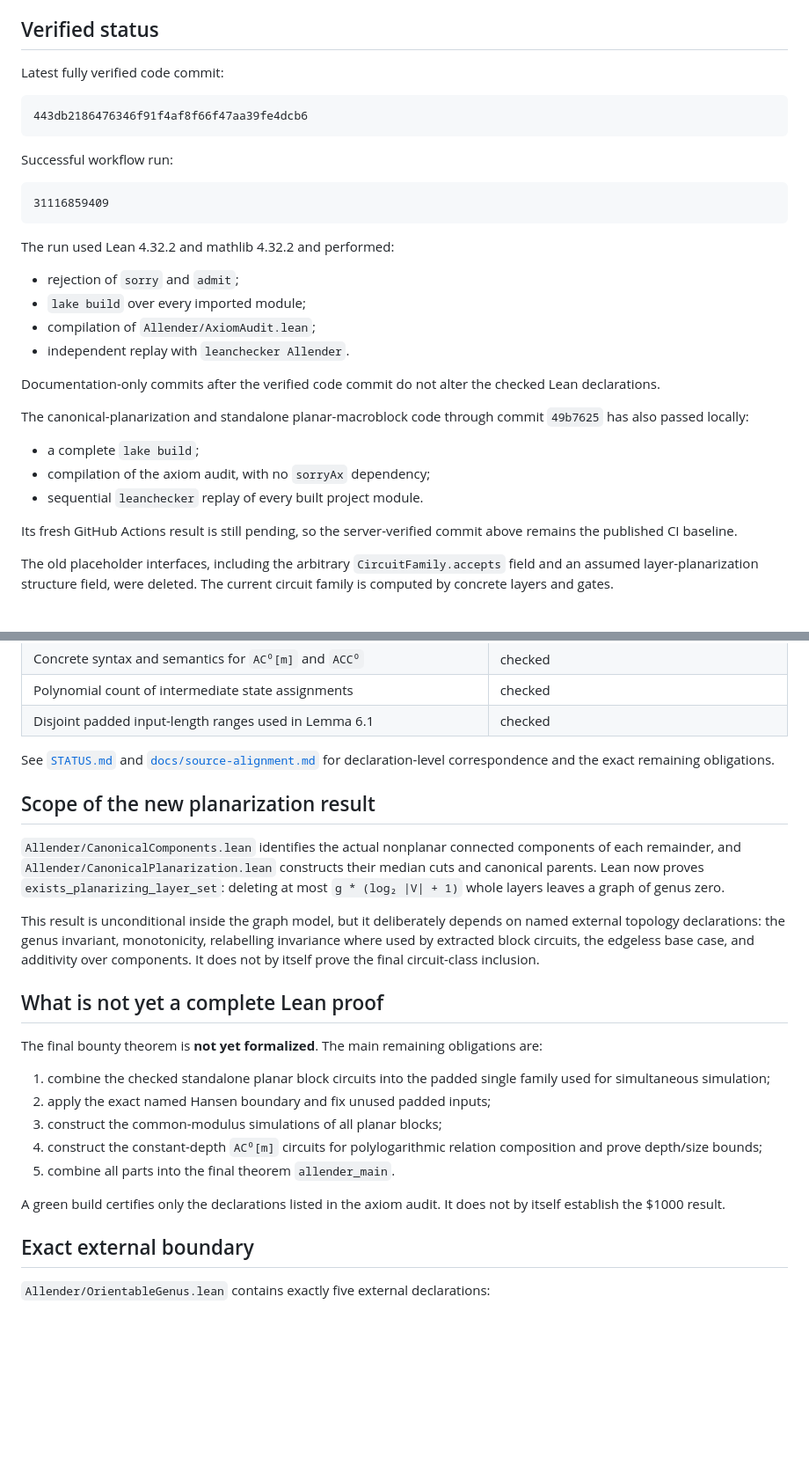
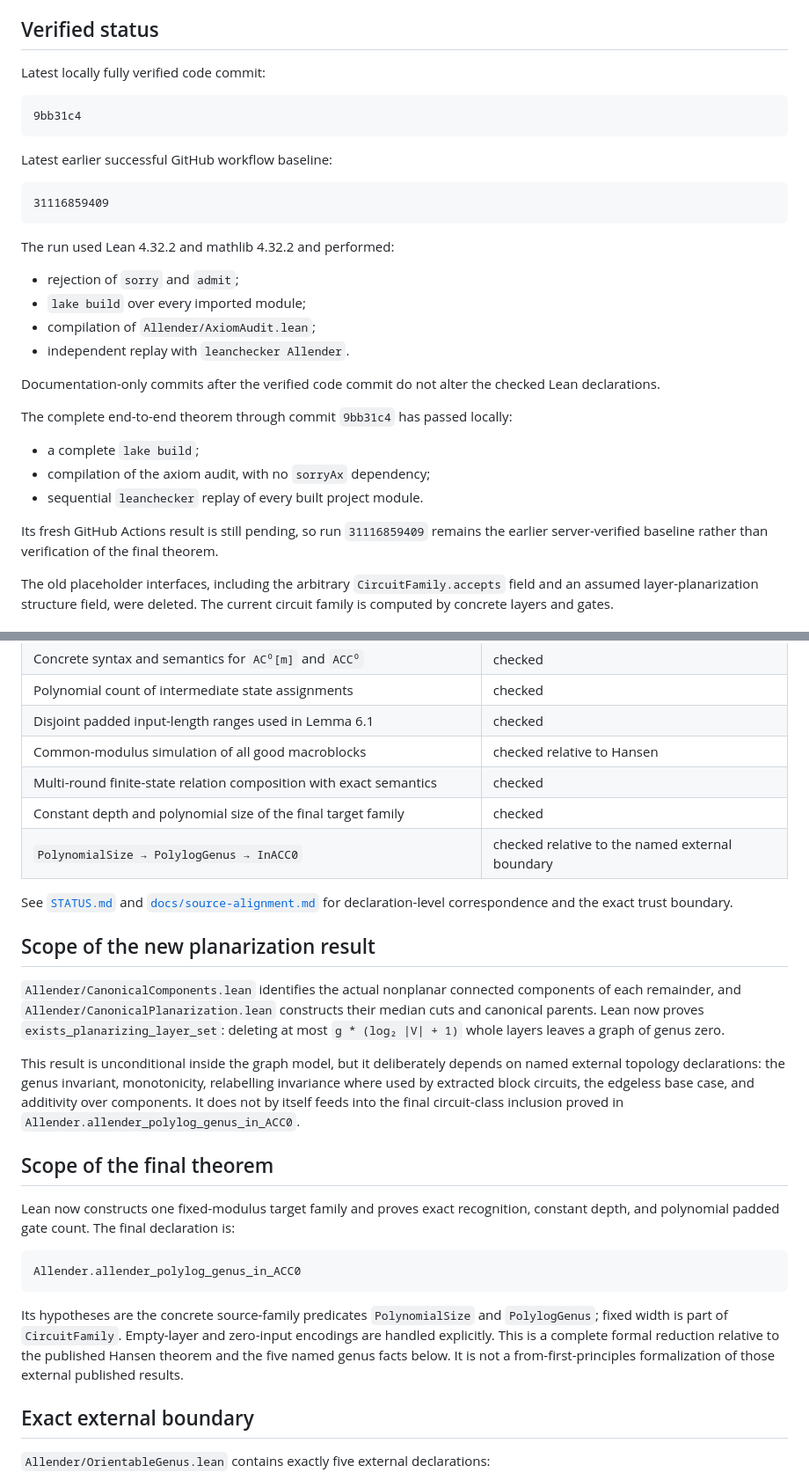
Before and after one commit to Grisha-Pochuev/allender-polylog-genus-lean, a Markdown page: README.md, 2 parts joined by grey strips. Shown at 88% size. Rendered like a GitHub page; blank space fills up the shorter version.

Commit message:
docs: record completed end-to-end Lean reduction

````diff
--- a/README.md
+++ b/README.md
@@ -29,13 +29,13 @@ After synchronization with `main`, this branch may contain the same `reproducibi
 
 ## Verified status
 
-Latest fully verified code commit:
+Latest locally fully verified code commit:
 
 ```text
-443db2186476346f91f4af8f66f47aa39fe4dcb6
+9bb31c4
 ```
 
-Successful workflow run:
+Latest earlier successful GitHub workflow baseline:
 
 ```text
 31116859409
@@ -50,15 +50,14 @@ The run used Lean 4.32.2 and mathlib 4.32.2 and performed:
 
 Documentation-only commits after the verified code commit do not alter the checked Lean declarations.
 
-The canonical-planarization and standalone planar-macroblock code through
-commit `49b7625` has also passed locally:
+The complete end-to-end theorem through commit `9bb31c4` has passed locally:
 
 - a complete `lake build`;
 - compilation of the axiom audit, with no `sorryAx` dependency;
 - sequential `leanchecker` replay of every built project module.
 
-Its fresh GitHub Actions result is still pending, so the server-verified commit
-above remains the published CI baseline.
+Its fresh GitHub Actions result is still pending, so run `31116859409` remains
+the earlier server-verified baseline rather than verification of the final theorem.
 
 The old placeholder interfaces, including the arbitrary `CircuitFamily.accepts` field and an assumed layer-planarization structure field, were deleted. The current circuit family is computed by concrete layers and gates.
 
@@ -88,8 +87,12 @@ The old placeholder interfaces, including the arbitrary `CircuitFamily.accepts`
 | Concrete syntax and semantics for `AC⁰[m]` and `ACC⁰` | checked |
 | Polynomial count of intermediate state assignments | checked |
 | Disjoint padded input-length ranges used in Lemma 6.1 | checked |
+| Common-modulus simulation of all good macroblocks | checked relative to Hansen |
+| Multi-round finite-state relation composition with exact semantics | checked |
+| Constant depth and polynomial size of the final target family | checked |
+| `PolynomialSize → PolylogGenus → InACC0` | checked relative to the named external boundary |
 
-See [`STATUS.md`](STATUS.md) and [`docs/source-alignment.md`](docs/source-alignment.md) for declaration-level correspondence and the exact remaining obligations.
+See [`STATUS.md`](STATUS.md) and [`docs/source-alignment.md`](docs/source-alignment.md) for declaration-level correspondence and the exact trust boundary.
 
 ## Scope of the new planarization result
 
@@ -103,19 +106,25 @@ This result is unconditional inside the graph model, but it deliberately
 depends on named external topology declarations: the genus invariant,
 monotonicity, relabelling invariance where used by extracted block circuits,
 the edgeless base case, and additivity over components.  It does not by itself
-prove the final circuit-class inclusion.
+feeds into the final circuit-class inclusion proved in
+`Allender.allender_polylog_genus_in_ACC0`.
 
-## What is not yet a complete Lean proof
+## Scope of the final theorem
 
-The final bounty theorem is **not yet formalized**. The main remaining obligations are:
+Lean now constructs one fixed-modulus target family and proves exact
+recognition, constant depth, and polynomial padded gate count.  The final
+declaration is:
 
-1. combine the checked standalone planar block circuits into the padded single family used for simultaneous simulation;
-2. apply the exact named Hansen boundary and fix unused padded inputs;
-3. construct the common-modulus simulations of all planar blocks;
-4. construct the constant-depth `AC⁰[m]` circuits for polylogarithmic relation composition and prove depth/size bounds;
-5. combine all parts into the final theorem `allender_main`.
+```lean
+Allender.allender_polylog_genus_in_ACC0
+```
 
-A green build certifies only the declarations listed in the axiom audit. It does not by itself establish the $1000 result.
+Its hypotheses are the concrete source-family predicates `PolynomialSize` and
+`PolylogGenus`; fixed width is part of `CircuitFamily`.  Empty-layer and
+zero-input encodings are handled explicitly.  This is a complete formal
+reduction relative to the published Hansen theorem and the five named genus
+facts below.  It is not a from-first-principles formalization of those external
+published results.
 
 ## Exact external boundary
 
````
Also changed, not shown: other parts of README.md (+4 -0 lines), STATUS.md (+15 -13 lines), docs/source-alignment.md (+28 -20 lines).
